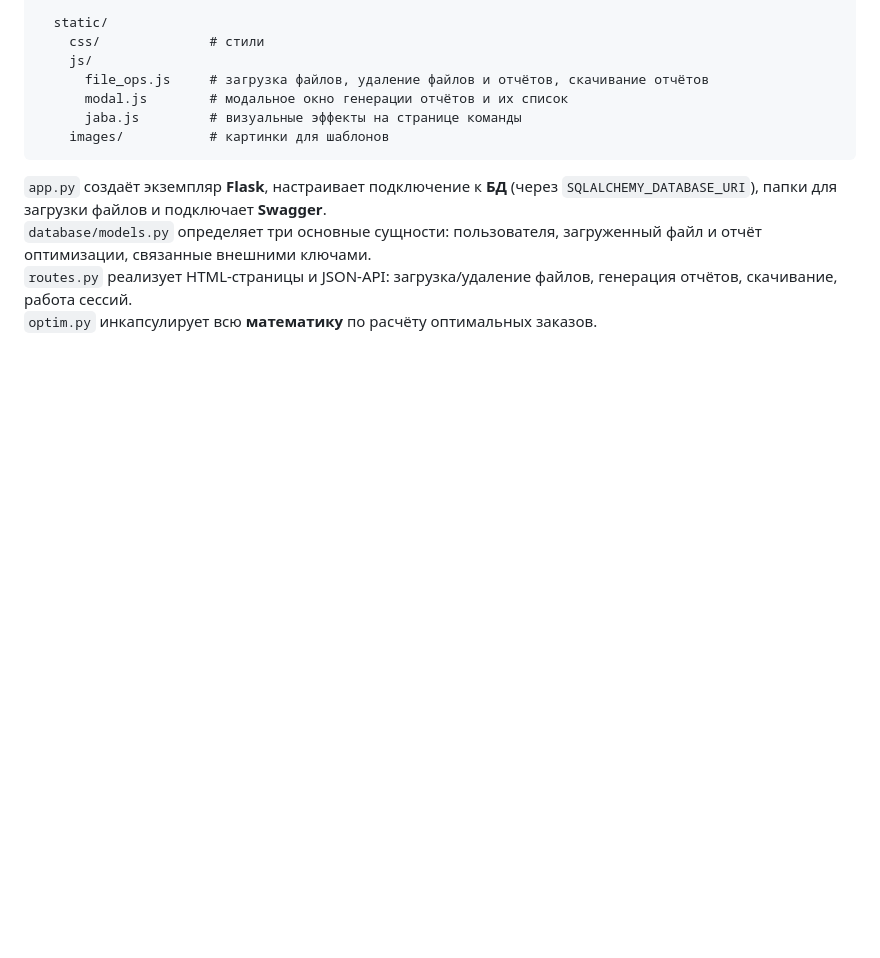
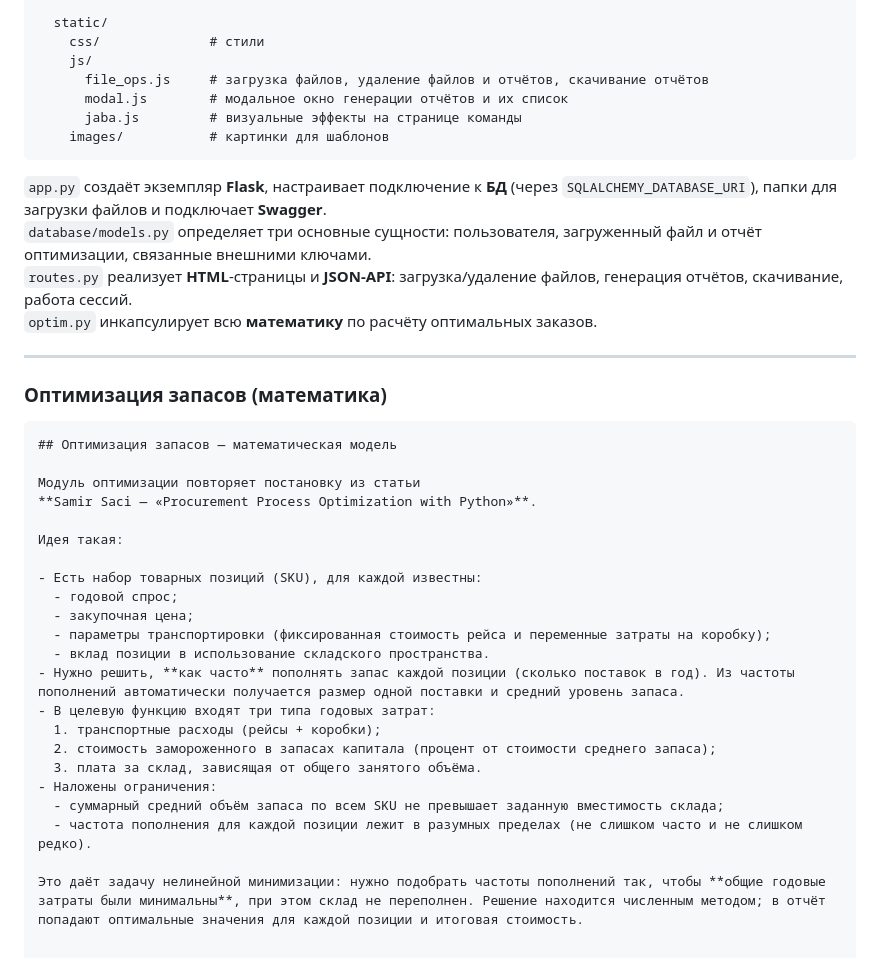
Before and after one commit to DoggerHou/ais_project, a Markdown page: README.md, the part around the change. Drawn GitHub-style; blank space fills up the shorter version.

````diff
--- a/README.md
+++ b/README.md
@@ -73,5 +73,33 @@ ais_project/
 
 `app.py` создаёт экземпляр **Flask**, настраивает подключение к **БД** (через `SQLALCHEMY_DATABASE_URI`), папки для загрузки файлов и подключает **Swagger**.
 `database/models.py` определяет три основные сущности: пользователя, загруженный файл и отчёт оптимизации, связанные внешними ключами.
-`routes.py` реализует HTML-страницы и JSON-API: загрузка/удаление файлов, генерация отчётов, скачивание, работа сессий.
+`routes.py` реализует **HTML**-страницы и **JSON-API**: загрузка/удаление файлов, генерация отчётов, скачивание, работа сессий.
 `optim.py` инкапсулирует всю **математику** по расчёту оптимальных заказов.
+
+---
+
+### Оптимизация запасов (математика)
+
+```markdown
+## Оптимизация запасов — математическая модель
+
+Модуль оптимизации повторяет постановку из статьи
+**Samir Saci — «Procurement Process Optimization with Python»**.
+
+Идея такая:
+
+- Есть набор товарных позиций (SKU), для каждой известны:
+  - годовой спрос;
+  - закупочная цена;
+  - параметры транспортировки (фиксированная стоимость рейса и переменные затраты на коробку);
+  - вклад позиции в использование складского пространства.
+- Нужно решить, **как часто** пополнять запас каждой позиции (сколько поставок в год). Из частоты пополнений автоматически получается размер одной поставки и средний уровень запаса.
+- В целевую функцию входят три типа годовых затрат:
+  1. транспортные расходы (рейсы + коробки);
+  2. стоимость замороженного в запасах капитала (процент от стоимости среднего запаса);
+  3. плата за склад, зависящая от общего занятого объёма.
+- Наложены ограничения:
+  - суммарный средний объём запаса по всем SKU не превышает заданную вместимость склада;
+  - частота пополнения для каждой позиции лежит в разумных пределах (не слишком часто и не слишком редко).
+
+Это даёт задачу нелинейной минимизации: нужно подобрать частоты пополнений так, чтобы **общие годовые затраты были минимальны**, при этом склад не переполнен. Решение находится численным методом; в отчёт попадают оптимальные значения для каждой позиции и итоговая стоимость.
````
